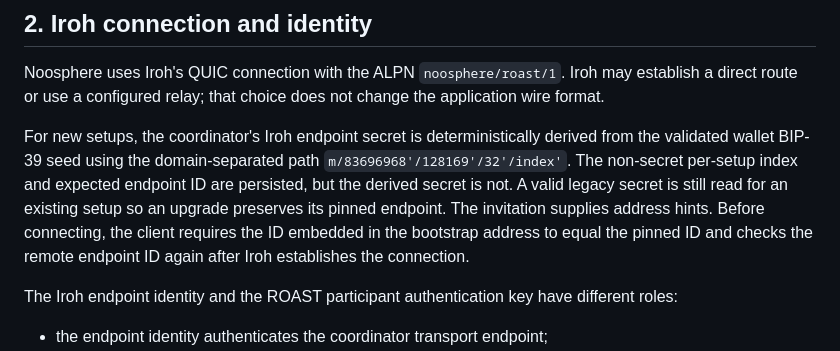
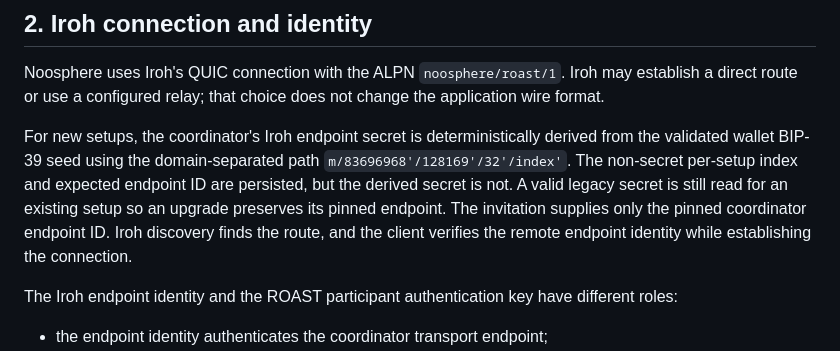
Before and after one commit to peerchemist/sygnature, a Markdown page: ARCHITECTURE.md, the part around the change. Drawn GitHub-style.

```diff
--- a/ARCHITECTURE.md
+++ b/ARCHITECTURE.md
@@ -57,9 +57,9 @@ derived from the validated wallet BIP-39 seed using the domain-separated path
 `m/83696968'/128169'/32'/index'`. The non-secret per-setup index and expected
 endpoint ID are persisted, but the derived secret is not. A valid legacy secret
 is still read for an existing setup so an upgrade preserves its pinned endpoint.
-The invitation supplies address hints. Before connecting, the client requires
-the ID embedded in the bootstrap address to equal the pinned ID and checks the
-remote endpoint ID again after Iroh establishes the connection.
+The invitation supplies only the pinned coordinator endpoint ID. Iroh discovery
+finds the route, and the client verifies the remote endpoint identity while
+establishing the connection.
 
 The Iroh endpoint identity and the ROAST participant authentication key have
 different roles:
```
Also changed, not shown: README.md (+4 -4 lines).
